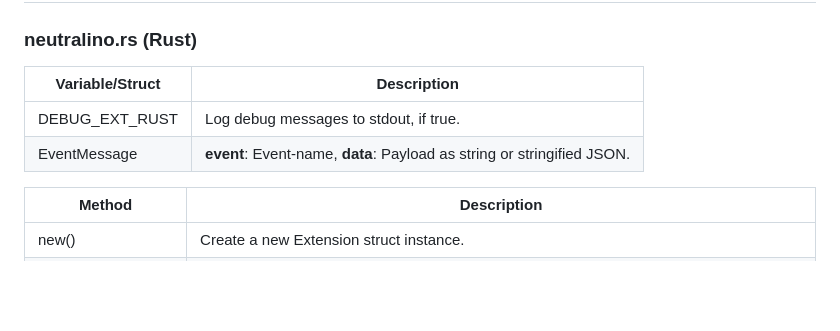
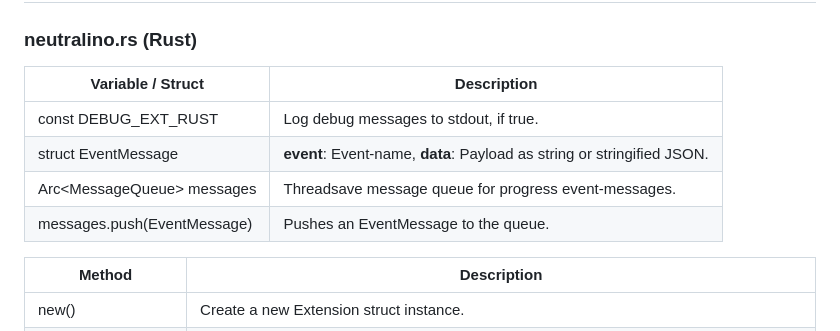
Before and after one commit to hschneider/neutralino-ext-rust, a Markdown page: README.md, the part around the change. Rendered like a GitHub page; blank space fills up the shorter version.

```diff
--- a/README.md
+++ b/README.md
@@ -177,10 +177,12 @@ the queue instead.
 
 ### neutralino.rs (Rust)
 
-| Variable/Struct | Description                                                             |
-|-----------------|-------------------------------------------------------------------------|
-| DEBUG_EXT_RUST  | Log debug messages to stdout, if true.                                  |
-| EventMessage    | **event**: Event-name, **data**: Payload as string or stringified JSON. |
+| Variable / Struct                        | Description                                                             |
+|------------------------------------------|-------------------------------------------------------------------------|
+| const DEBUG_EXT_RUST                     | Log debug messages to stdout, if true.                                  |
+| struct EventMessage                      | **event**: Event-name, **data**: Payload as string or stringified JSON. |
+| Arc<MessageQueue<EventMessage>> messages | Threadsave message queue for progress event-messages.                   |
+| messages.push(EventMessage)              | Pushes an EventMessage to the queue.                                    |
 
 | Method | Description                                                                                       |
 |-------|---------------------------------------------------------------------------------------------------|
```
